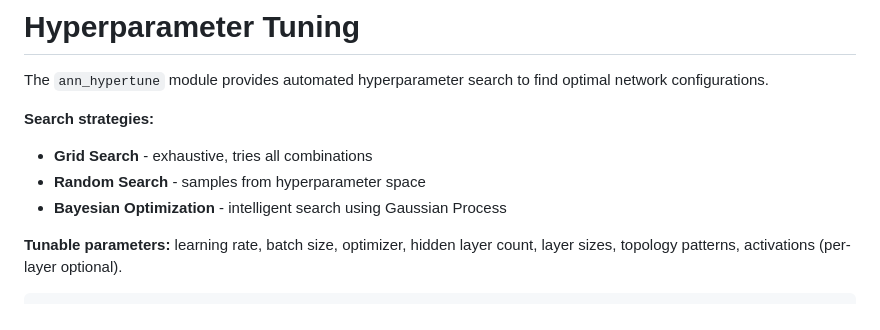
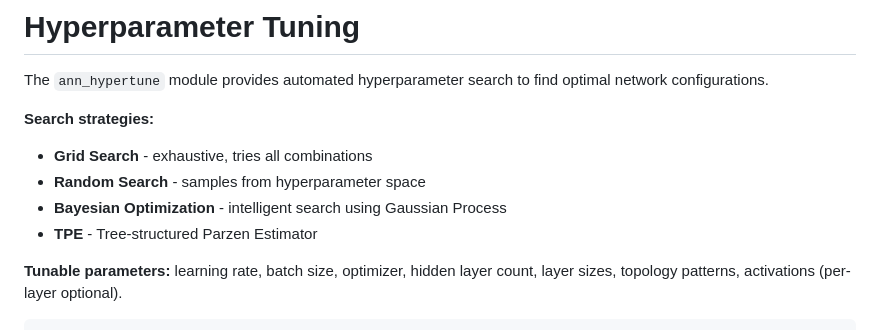
Before and after one commit to mseminatore/ann, a Markdown page: README.md, the part around the change. GitHub-like rendering.

Commit message:
update readme for TPE

```diff
--- a/README.md
+++ b/README.md
@@ -273,6 +273,7 @@ optimal network configurations.
 - **Grid Search** - exhaustive, tries all combinations
 - **Random Search** - samples from hyperparameter space
 - **Bayesian Optimization** - intelligent search using Gaussian Process
+- **TPE** - Tree-structured Parzen Estimator
 
 **Tunable parameters:** learning rate, batch size, optimizer, hidden layer count,
 layer sizes, topology patterns, activations (per-layer optional).
```
